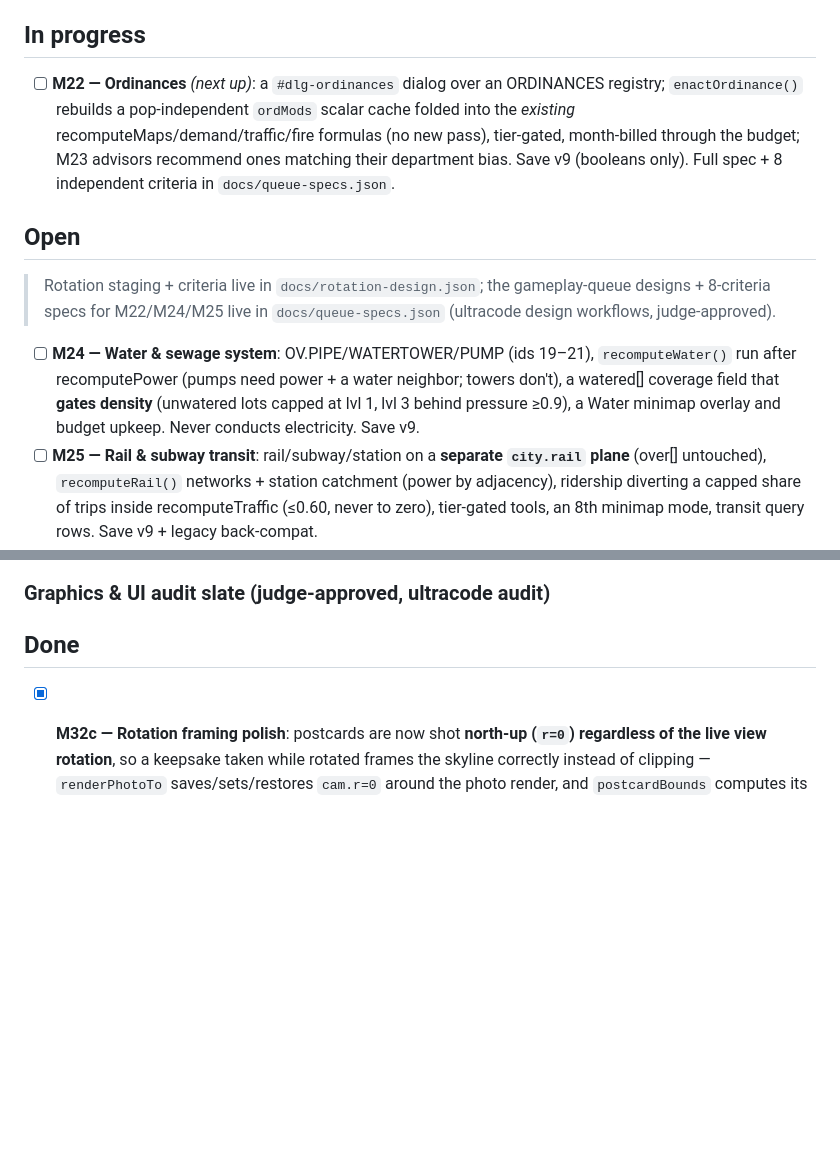
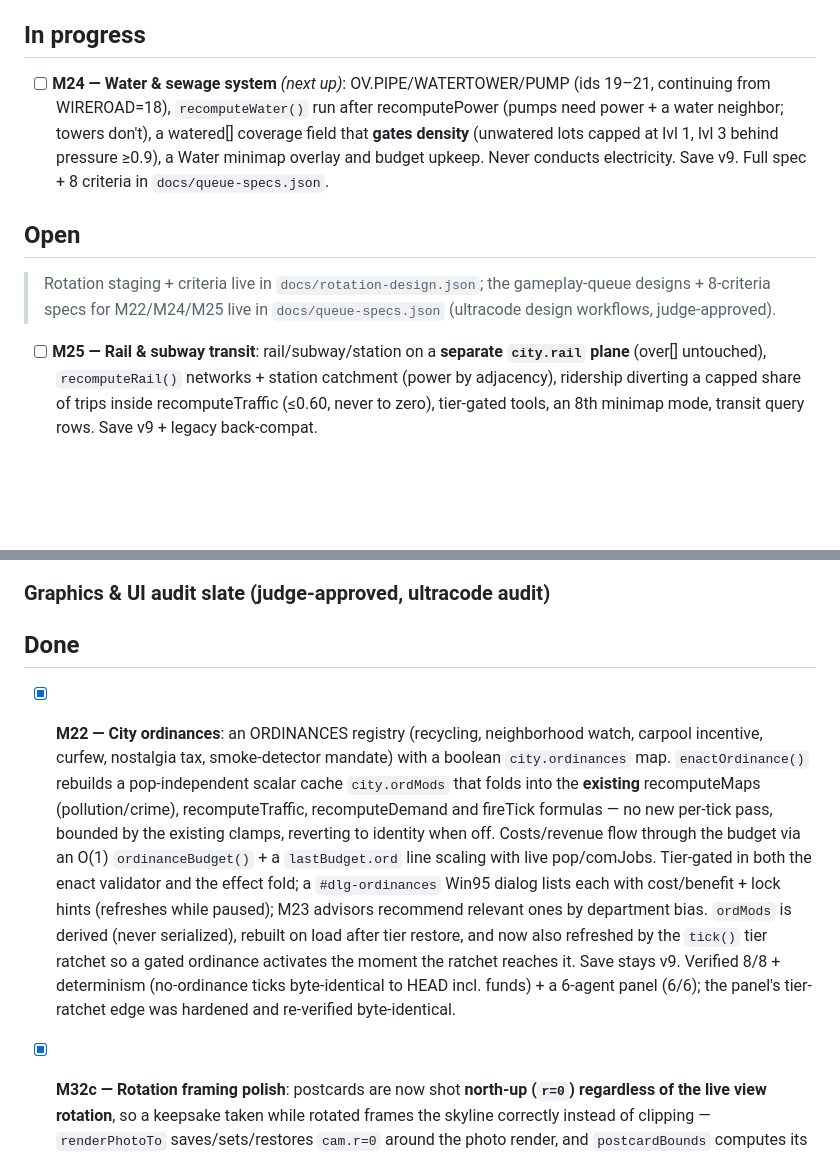
Before and after one commit to MS-707/Sim-City-99, a Markdown page: MILESTONES.md, 2 parts joined by grey strips. Rendered like a GitHub page; blank space fills up the shorter version.

Commit message:
M22 done: ordinances shipped; queue M24 (water) next
Marked M22 done (enactable ordinances folded into existing sim passes, verified
8/8 + panel + a tier-ratchet hardening). Shipped to the artifact. Promoted M24
water/sewage to next-up.

Co-Authored-By: Claude Opus 4.8 <noreply@anthropic.com>
Claude-Session: https://claude.ai/code/session_01MQQTz3CLc2yGxXS3ZYFU83

```diff
--- a/MILESTONES.md
+++ b/MILESTONES.md
@@ -6,12 +6,13 @@ Queue policy: keep at least 5 open improvements at all times.
 
 ## In progress
 
-- [ ] **M22 — Ordinances** *(next up)*: a `#dlg-ordinances` dialog over an
-  ORDINANCES registry; `enactOrdinance()` rebuilds a pop-independent `ordMods`
-  scalar cache folded into the *existing* recomputeMaps/demand/traffic/fire
-  formulas (no new pass), tier-gated, month-billed through the budget; M23
-  advisors recommend ones matching their department bias. Save v9 (booleans
-  only). Full spec + 8 independent criteria in `docs/queue-specs.json`.
+- [ ] **M24 — Water & sewage system** *(next up)*: OV.PIPE/WATERTOWER/PUMP (ids
+  19–21, continuing from WIREROAD=18), `recomputeWater()` run after
+  recomputePower (pumps need power + a water neighbor; towers don't), a
+  watered[] coverage field that **gates density** (unwatered lots capped at lvl
+  1, lvl 3 behind pressure ≥0.9), a Water minimap overlay and budget upkeep.
+  Never conducts electricity. Save v9. Full spec + 8 criteria in
+  `docs/queue-specs.json`.
 
 ## Open
 
@@ -19,11 +20,6 @@ Queue policy: keep at least 5 open improvements at all times.
 > gameplay-queue designs + 8-criteria specs for M22/M24/M25 live in
 > `docs/queue-specs.json` (ultracode design workflows, judge-approved).
 
-- [ ] **M24 — Water & sewage system**: OV.PIPE/WATERTOWER/PUMP (ids 19–21),
-  `recomputeWater()` run after recomputePower (pumps need power + a water
-  neighbor; towers don't), a watered[] coverage field that **gates density**
-  (unwatered lots capped at lvl 1, lvl 3 behind pressure ≥0.9), a Water
-  minimap overlay and budget upkeep. Never conducts electricity. Save v9.
 - [ ] **M25 — Rail & subway transit**: rail/subway/station on a **separate
   `city.rail` plane** (over[] untouched), `recomputeRail()` networks + station
   catchment (power by adjacency), ridership diverting a capped share of trips
@@ -60,6 +56,23 @@ Queue policy: keep at least 5 open improvements at all times.
 
 
 ## Done
+
+- [x] **M22 — City ordinances**: an ORDINANCES registry (recycling, neighborhood
+  watch, carpool incentive, curfew, nostalgia tax, smoke-detector mandate) with
+  a boolean `city.ordinances` map. `enactOrdinance()` rebuilds a pop-independent
+  scalar cache `city.ordMods` that folds into the **existing** recomputeMaps
+  (pollution/crime), recomputeTraffic, recomputeDemand and fireTick formulas — no
+  new per-tick pass, bounded by the existing clamps, reverting to identity when
+  off. Costs/revenue flow through the budget via an O(1) `ordinanceBudget()` +
+  a `lastBudget.ord` line scaling with live pop/comJobs. Tier-gated in both the
+  enact validator and the effect fold; a `#dlg-ordinances` Win95 dialog lists
+  each with cost/benefit + lock hints (refreshes while paused); M23 advisors
+  recommend relevant ones by department bias. `ordMods` is derived (never
+  serialized), rebuilt on load after tier restore, and now also refreshed by the
+  `tick()` tier ratchet so a gated ordinance activates the moment the ratchet
+  reaches it. Save stays v9. Verified 8/8 + determinism (no-ordinance ticks
+  byte-identical to HEAD incl. funds) + a 6-agent panel (6/6); the panel's
+  tier-ratchet edge was hardened and re-verified byte-identical.
 
 - [x] **M32c — Rotation framing polish**: postcards are now shot **north-up
   (`r=0`) regardless of the live view rotation**, so a keepsake taken while
```
